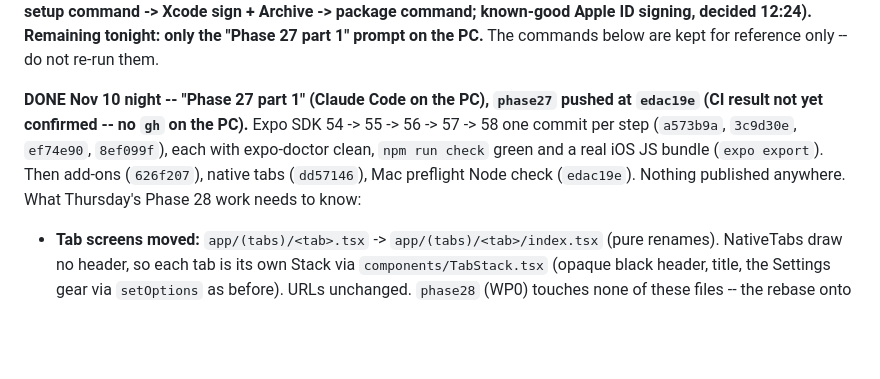
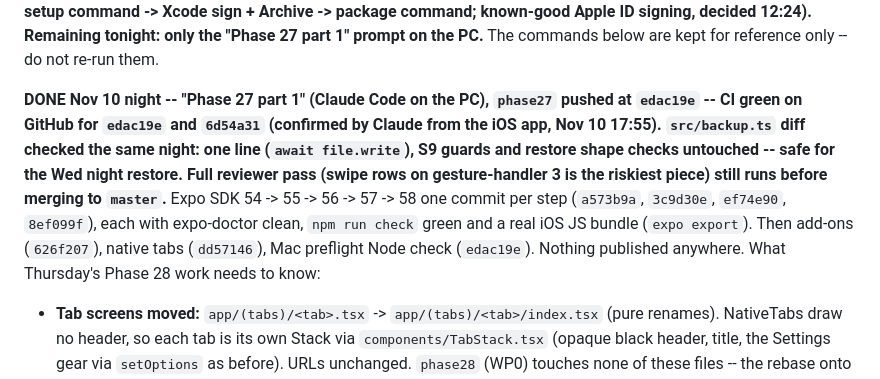
Before and after one commit to Pipsqueak315/mBowl, a Markdown page: mBowl-SessionBrief-REV24.md, the part around the change. GitHub-like rendering; blank space fills up the shorter version.

Commit message:
docs: REV24 -- phase27 CI confirmed green; backup.ts diff checked
Co-Authored-By: Claude Opus 5.5 <noreply@anthropic.com>
Claude-Session: https://claude.ai/code/session_01BRPW6s4kQwqXdfwYWJDLGM

```diff
--- a/mBowl-SessionBrief-REV24.md
+++ b/mBowl-SessionBrief-REV24.md
@@ -43,7 +43,7 @@ Rule change Marcus approved: the 3-day native freeze is waived for the **Duo onl
 
 **DONE Nov 10, 12:11 (Claude, via the PC link):** docs committed on `master` as `08323d7` and pushed; both branches pushed; CRLF noise discarded; PC working tree clean. `EXPO_TOKEN` secret added and verified (signs in as pipsqueak315). Xcode 27.1 / macOS check done by Marcus. **12:25: Claude also merged `phase26` + `phase26a` into `master` (nothing shipped), bumped the GitHub check tools to v5, and added `scripts/mac-build.sh` (Mac day = setup command -> Xcode sign + Archive -> package command; known-good Apple ID signing, decided 12:24).** **Remaining tonight: only the "Phase 27 part 1" prompt on the PC.** The commands below are kept for reference only -- do not re-run them.
 
-**DONE Nov 10 night -- "Phase 27 part 1" (Claude Code on the PC), `phase27` pushed at `edac19e` (CI result not yet confirmed -- no `gh` on the PC).** Expo SDK 54 -> 55 -> 56 -> 57 -> 58 one commit per step (`a573b9a`, `3c9d30e`, `ef74e90`, `8ef099f`), each with expo-doctor clean, `npm run check` green and a real iOS JS bundle (`expo export`). Then add-ons (`626f207`), native tabs (`dd57146`), Mac preflight Node check (`edac19e`). Nothing published anywhere. What Thursday's Phase 28 work needs to know:
+**DONE Nov 10 night -- "Phase 27 part 1" (Claude Code on the PC), `phase27` pushed at `edac19e` -- CI green on GitHub for `edac19e` and `6d54a31` (confirmed by Claude from the iOS app, Nov 10 17:55). `src/backup.ts` diff checked the same night: one line (`await file.write`), S9 guards and restore shape checks untouched -- safe for the Wed night restore. Full reviewer pass (swipe rows on gesture-handler 3 is the riskiest piece) still runs before merging to `master`.** Expo SDK 54 -> 55 -> 56 -> 57 -> 58 one commit per step (`a573b9a`, `3c9d30e`, `ef74e90`, `8ef099f`), each with expo-doctor clean, `npm run check` green and a real iOS JS bundle (`expo export`). Then add-ons (`626f207`), native tabs (`dd57146`), Mac preflight Node check (`edac19e`). Nothing published anywhere. What Thursday's Phase 28 work needs to know:
 - **Tab screens moved:** `app/(tabs)/<tab>.tsx` -> `app/(tabs)/<tab>/index.tsx` (pure renames). NativeTabs draw no header, so each tab is its own Stack via `components/TabStack.tsx` (opaque black header, title, the Settings gear via `setOptions` as before). URLs unchanged. `phase28` (WP0) touches none of these files -- the rebase onto `phase27` should be clean.
 - **SDK 56+:** no `@react-navigation/*` imports (uninstalled) -- use `expo-router/react-navigation`. **gesture-handler 3:** legacy `Swipeable` is gone -> `ReanimatedSwipeable` (History rows, Log game rows). **Strict TS:** View refs are `useRef<ViewInstance>`.
 - **Headers:** SDK 58 iOS stack headers default to transparent Liquid Glass. Kept opaque for now (TabStack `headerStyle`, Log Frames `headerTransparent: false`); Phase 28 opts in per screen.
```
